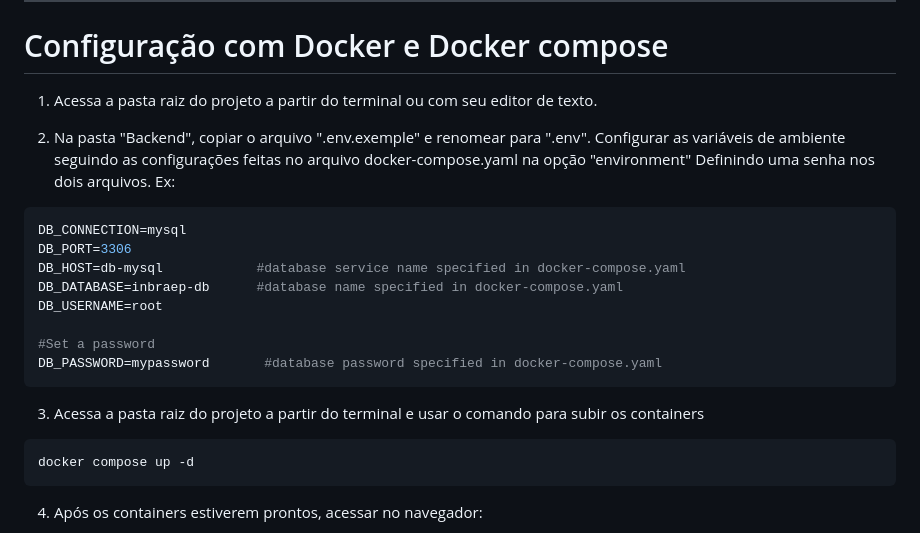
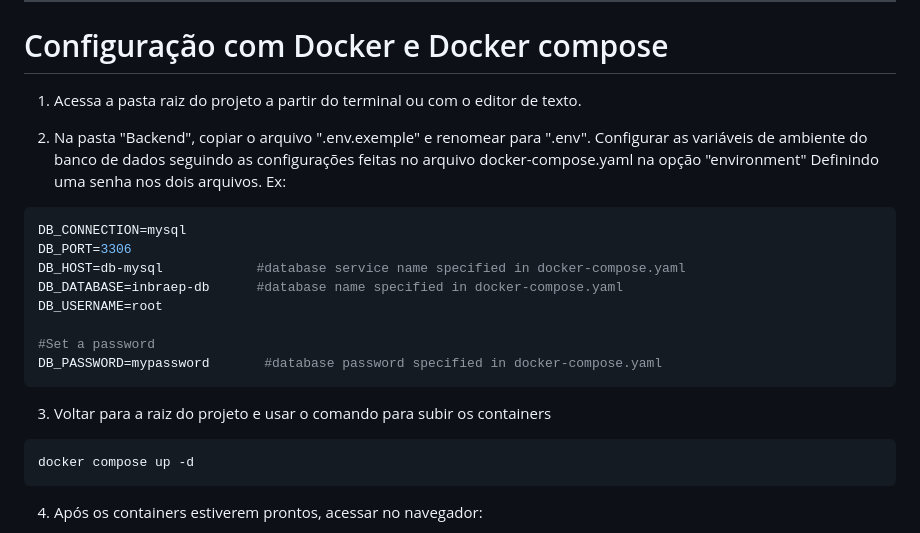
Before and after one commit to mauricioccardoso/basic-to-do-list_laravel-vue, a Markdown page: README.md, the part around the change. Drawn GitHub-style.

Commit message:
doc: change in docker information

````diff
--- a/README.md
+++ b/README.md
@@ -131,10 +131,10 @@ php -S localhost:8081 -t .\public\
 
 # Configuração com Docker e Docker compose
 
-1. Acessa a pasta raiz do projeto a partir do terminal ou com seu editor de texto.
+1. Acessa a pasta raiz do projeto a partir do terminal ou com o editor de texto.
 
 2. Na pasta "Backend", copiar o arquivo ".env.exemple" e renomear para ".env".
-   Configurar as variáveis de ambiente seguindo as configurações feitas no arquivo docker-compose.yaml na opção "environment"
+   Configurar as variáveis de ambiente do banco de dados seguindo as configurações feitas no arquivo docker-compose.yaml na opção "environment"
    Definindo uma senha nos dois arquivos.
    Ex:
 
@@ -149,7 +149,7 @@ DB_USERNAME=root
 DB_PASSWORD=mypassword       #database password specified in docker-compose.yaml
 ```
 
-3. Acessa a pasta raiz do projeto a partir do terminal e usar o comando para subir os containers
+3. Voltar para a raiz do projeto e usar o comando para subir os containers
 
 ```bash
 docker compose up -d
````
